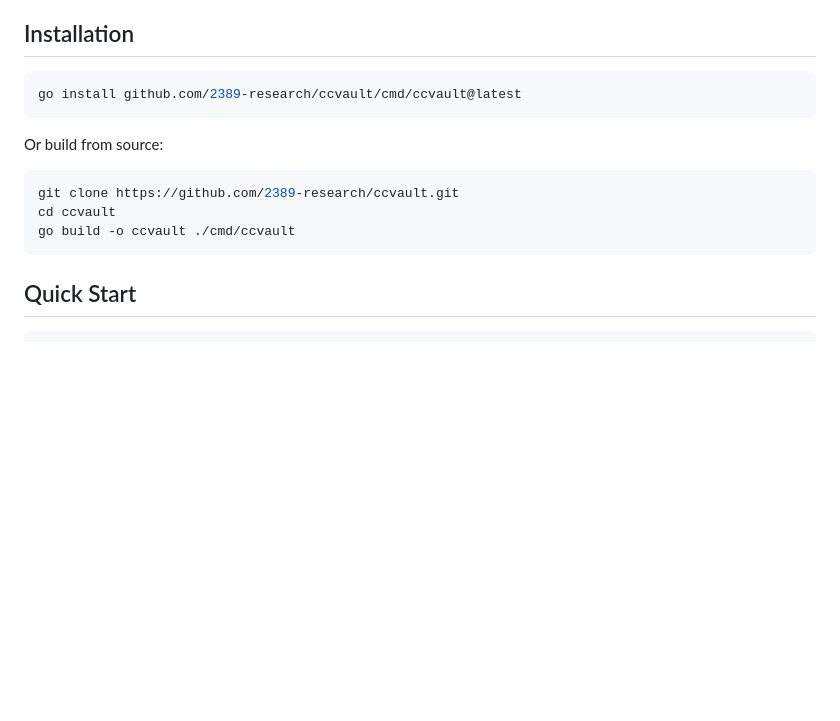
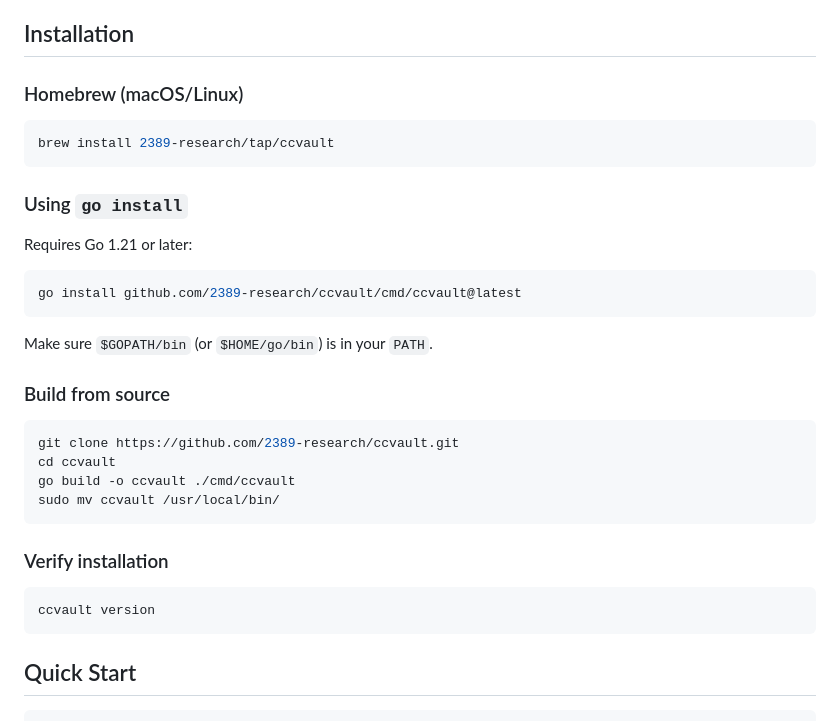
Before and after one commit to beaugunderson/ccvault, a Markdown page: README.md, the part around the change. GitHub-like rendering; blank space fills up the shorter version.

Commit message:
docs: expand installation instructions
Add Homebrew, go install, and build from source installation methods.

Co-Authored-By: Claude Opus 4.5 <noreply@anthropic.com>

````diff
--- a/README.md
+++ b/README.md
@@ -13,16 +13,35 @@ Inspired by [msgvault](https://github.com/wesm/msgvault), ccvault provides offli
 
 ## Installation
 
+### Homebrew (macOS/Linux)
+
+```bash
+brew install 2389-research/tap/ccvault
+```
+
+### Using `go install`
+
+Requires Go 1.21 or later:
+
 ```bash
 go install github.com/2389-research/ccvault/cmd/ccvault@latest
 ```
 
-Or build from source:
+Make sure `$GOPATH/bin` (or `$HOME/go/bin`) is in your `PATH`.
+
+### Build from source
 
 ```bash
 git clone https://github.com/2389-research/ccvault.git
 cd ccvault
 go build -o ccvault ./cmd/ccvault
+sudo mv ccvault /usr/local/bin/
+```
+
+### Verify installation
+
+```bash
+ccvault version
 ```
 
 ## Quick Start
````
